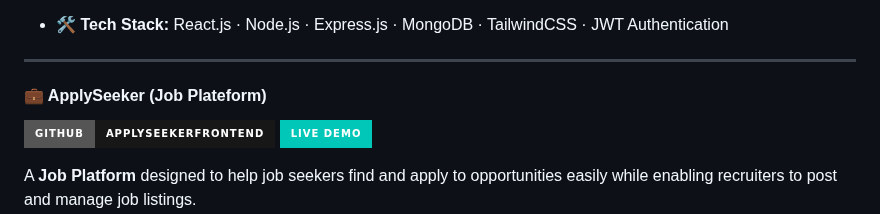
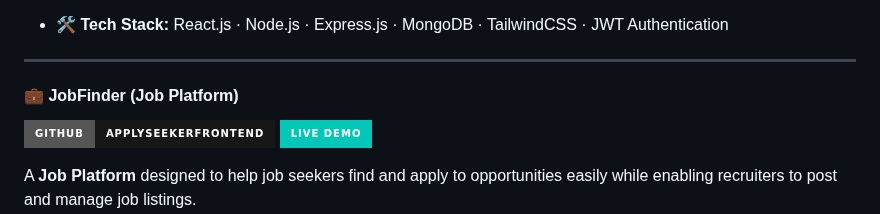
Before and after one commit to Garima-jainn/Garima-jainn, a Markdown page: README.md, the part around the change. Drawn GitHub-style; badges without logos.

Commit message:
Rename ApplySeeker to JobFinder in README

```diff
--- a/README.md
+++ b/README.md
@@ -136,7 +136,7 @@ A modern **EdTech platform** built with the **MERN stack** that provides a seaml
 
 ---
 
-#### 💼 ApplySeeker (Job Plateform)
+#### 💼 JobFinder (Job Platform)
 [![Repo](https://img.shields.io/badge/GitHub-ApplySeekerFrontend-181717?style=for-the-badge&logo=github)](https://github.com/jagmohan123/ApplySeekerFrontend)
 [![Live](https://img.shields.io/badge/Live%20Demo-00C7B7?style=for-the-badge&logo=netlify&logoColor=white)](https://applyseeker.netlify.app/)
 
```
